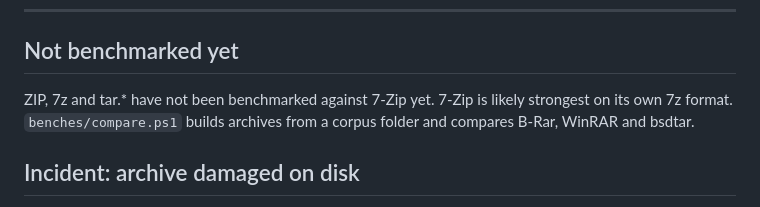
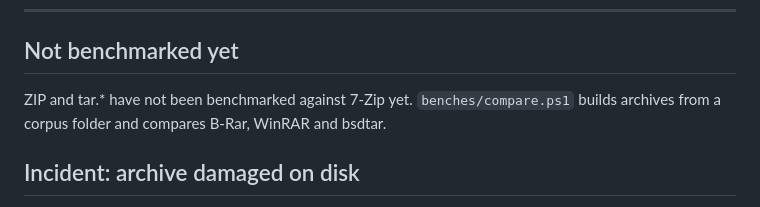
Before and after one commit to ahmedanjum30/B-Rar, a Markdown page: benches/RESULTS.md, the part around one of its changes. Drawn GitHub-style.

```diff
--- a/benches/RESULTS.md
+++ b/benches/RESULTS.md
@@ -81,8 +132,7 @@ floor is the time to decode the 545 MB file.
 
 ## Not benchmarked yet
 
-ZIP, 7z and tar.* have not been benchmarked against 7-Zip yet. 7-Zip is likely strongest on its
-own 7z format. `benches/compare.ps1` builds archives from a corpus folder and compares B-Rar,
+ZIP and tar.* have not been benchmarked against 7-Zip yet. `benches/compare.ps1` builds archives from a corpus folder and compares B-Rar,
 WinRAR and bsdtar.
 
 ## Incident: archive damaged on disk
```
Also changed, not shown: other parts of benches/RESULTS.md (+51 -0 lines).
